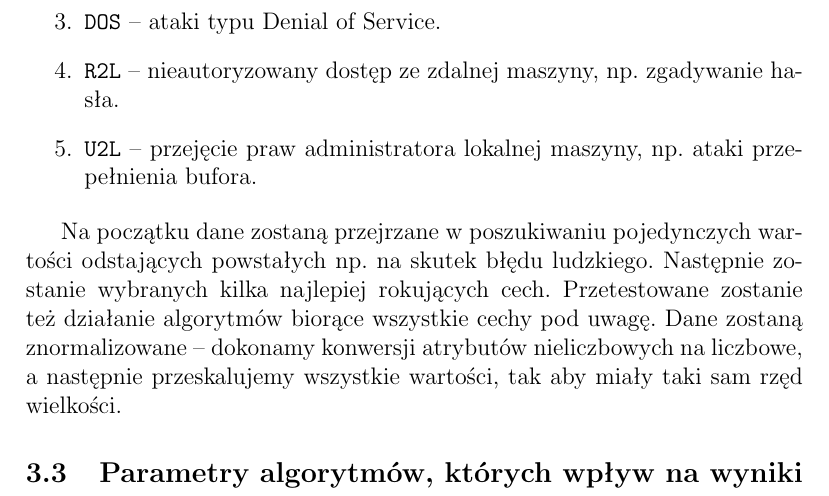
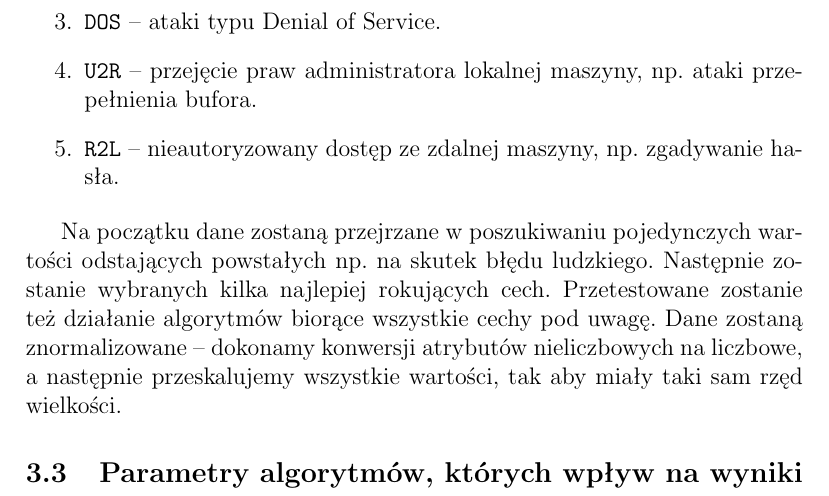
Before and after one commit to solitaire/mow-classification, a LaTeX document (doc/doc.tex): part of page 3 of 3, cut so that both start at the same text. Compiled offline with pdfLaTeX.

Commit message:
Zamiana miejscami U2R z R2L

```diff
--- a/doc/doc.tex
+++ b/doc/doc.tex
@@ -57,8 +57,8 @@ Na podstawie cech, połączenia zostaną zaklasyfikowane do jednej z pięciu kla
  \item \texttt{normal} -- połączenia prawidłowe.
  \item \texttt{probe} -- odpytywanie, np. skanowanie portów.
  \item \texttt{DOS} -- ataki typu Denial of Service.
+ \item \texttt{U2R} -- przejęcie praw administratora lokalnej maszyny, np. ataki przepełnienia bufora.
  \item \texttt{R2L} -- nieautoryzowany dostęp ze zdalnej maszyny, np. zgadywanie hasła.
- \item \texttt{U2L} -- przejęcie praw administratora lokalnej maszyny, np. ataki przepełnienia bufora.
 \end{enumerate}
 
 Na początku dane zostaną przejrzane w poszukiwaniu pojedynczych wartości odstających
```
